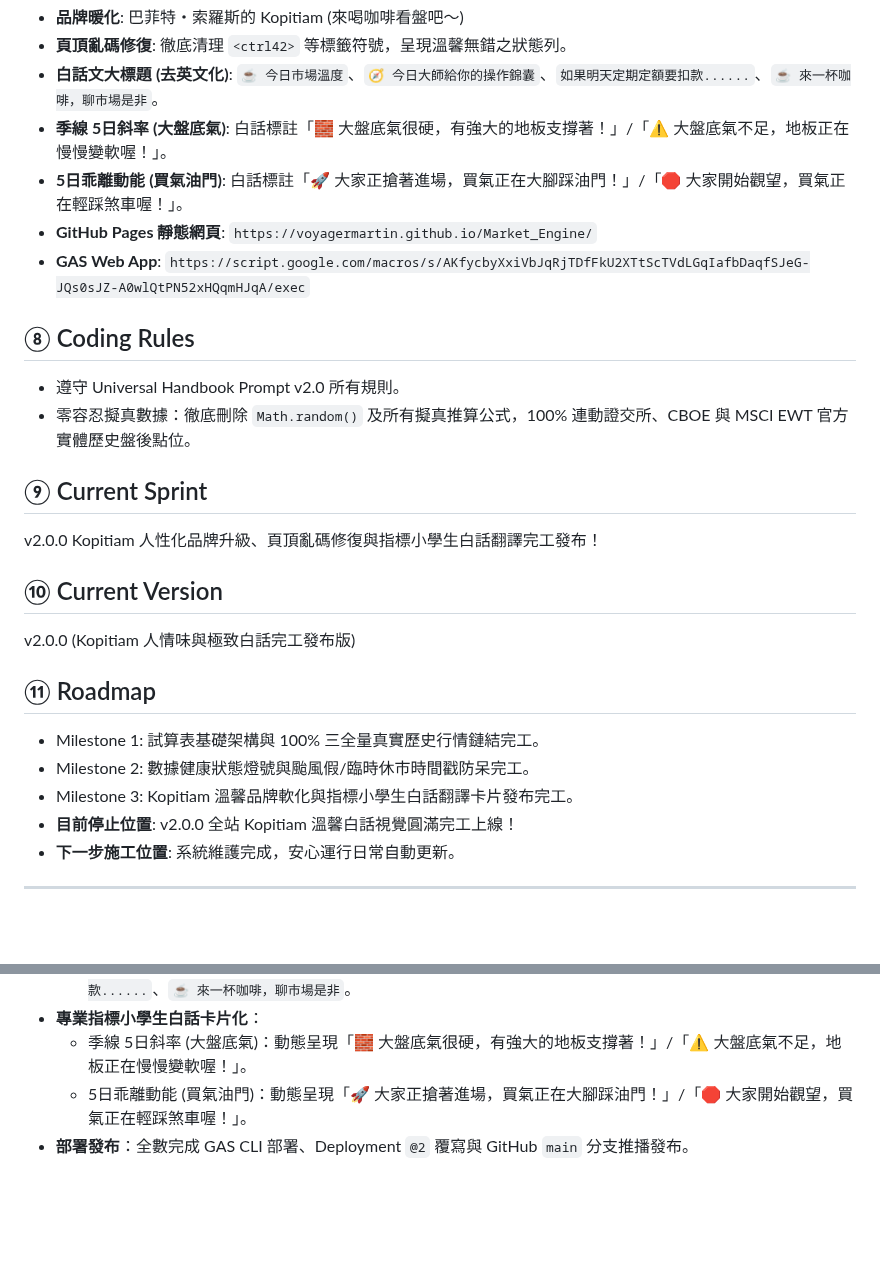
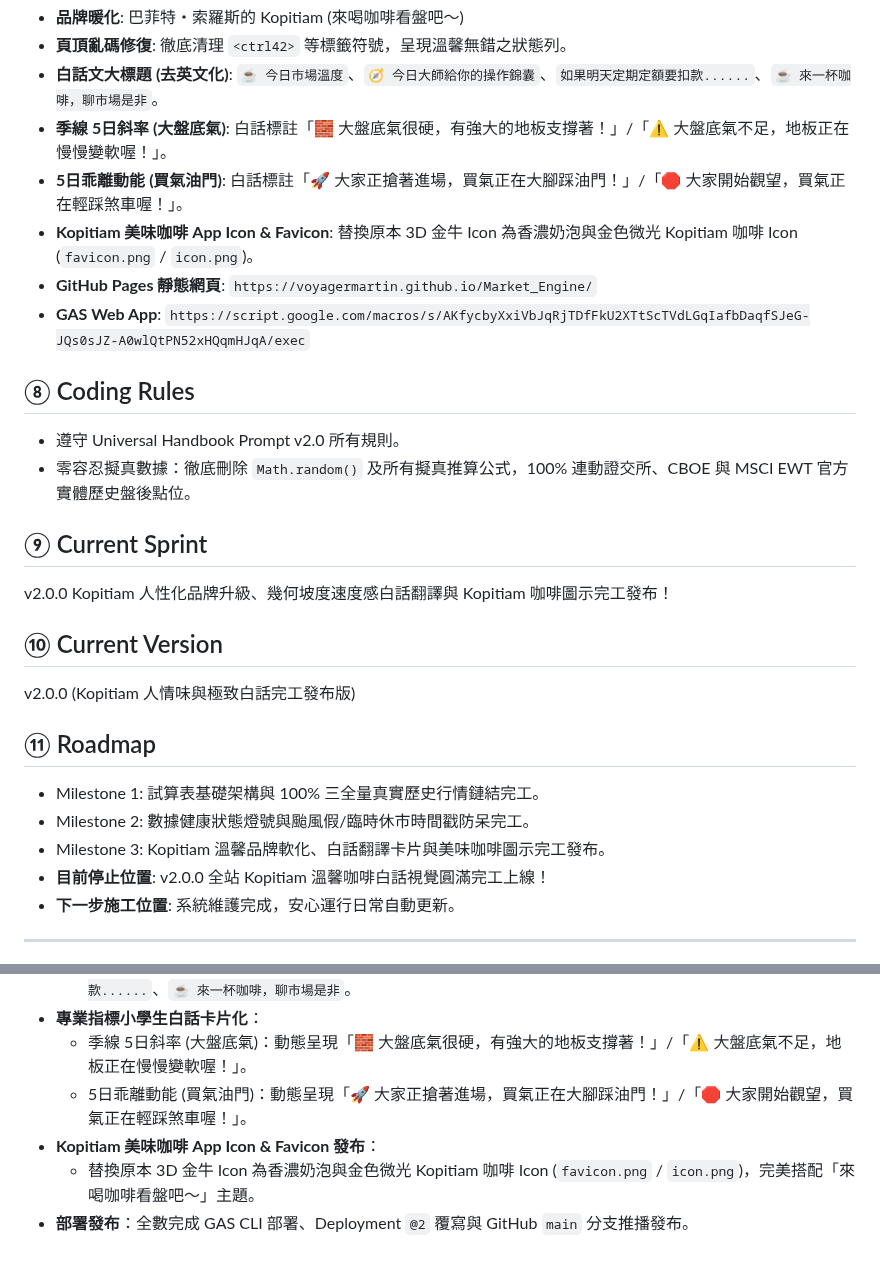
Before and after one commit to voyagermartin/Market_Engine, a Markdown page: HANDBOOK.md, 2 parts joined by grey strips. Rendered like a GitHub page; blank space fills up the shorter version.

Commit message:
docs(handbook): 更新 v2.0.0 Kopitiam 咖啡圖示與極致白話看盤體驗完工紀錄

```diff
--- a/HANDBOOK.md
+++ b/HANDBOOK.md
@@ -54,6 +54,7 @@
 - **白話文大標題 (去英文化)**: `☕ 今日市場溫度`、`🧭 今日大師給你的操作錦囊`、`如果明天定期定額要扣款......`、`☕ 來一杯咖啡，聊市場是非`。
 - **季線 5日斜率 (大盤底氣)**: 白話標註「🧱 大盤底氣很硬，有強大的地板支撐著！」/「⚠️ 大盤底氣不足，地板正在慢慢變軟喔！」。
 - **5日乖離動能 (買氣油門)**: 白話標註「🚀 大家正搶著進場，買氣正在大腳踩油門！」/「🛑 大家開始觀望，買氣正在輕踩煞車喔！」。
+- **Kopitiam 美味咖啡 App Icon & Favicon**: 替換原本 3D 金牛 Icon 為香濃奶泡與金色微光 Kopitiam 咖啡 Icon (`favicon.png` / `icon.png`)。
 - **GitHub Pages 靜態網頁**: `https://voyagermartin.github.io/Market_Engine/`
 - **GAS Web App**: `https://script.google.com/macros/s/AKfycbyXxiVbJqRjTDfFkU2XTtScTVdLGqIafbDaqfSJeG-JQs0sJZ-A0wlQtPN52xHQqmHJqA/exec`
 
@@ -62,7 +63,7 @@
 - 零容忍擬真數據：徹底刪除 `Math.random()` 及所有擬真推算公式，100% 連動證交所、CBOE 與 MSCI EWT 官方實體歷史盤後點位。
 
 ## ⑨ Current Sprint
-v2.0.0 Kopitiam 人性化品牌升級、頁頂亂碼修復與指標小學生白話翻譯完工發布！
+v2.0.0 Kopitiam 人性化品牌升級、幾何坡度速度感白話翻譯與 Kopitiam 咖啡圖示完工發布！
 
 ## ⑩ Current Version
 v2.0.0 (Kopitiam 人情味與極致白話完工發布版)
@@ -70,8 +71,8 @@ v2.0.0 (Kopitiam 人情味與極致白話完工發布版)
 ## ⑪ Roadmap
 - Milestone 1: 試算表基礎架構與 100% 三全量真實歷史行情鏈結完工。
 - Milestone 2: 數據健康狀態燈號與颱風假/臨時休市時間戳防呆完工。
-- Milestone 3: Kopitiam 溫馨品牌軟化與指標小學生白話翻譯卡片發布完工。
-- **目前停止位置**: v2.0.0 全站 Kopitiam 溫馨白話視覺圓滿完工上線！
+- Milestone 3: Kopitiam 溫馨品牌軟化、白話翻譯卡片與美味咖啡圖示完工發布。
+- **目前停止位置**: v2.0.0 全站 Kopitiam 溫馨咖啡白話視覺圓滿完工上線！
 - **下一步施工位置**: 系統維護完成，安心運行日常自動更新。
 
 ---
@@ -95,4 +96,6 @@ v2.0.0 (Kopitiam 人情味與極致白話完工發布版)
 - **專業指標小學生白話卡片化**：
   - 季線 5日斜率 (大盤底氣)：動態呈現「🧱 大盤底氣很硬，有強大的地板支撐著！」/「⚠️ 大盤底氣不足，地板正在慢慢變軟喔！」。
   - 5日乖離動能 (買氣油門)：動態呈現「🚀 大家正搶著進場，買氣正在大腳踩油門！」/「🛑 大家開始觀望，買氣正在輕踩煞車喔！」。
+- **Kopitiam 美味咖啡 App Icon & Favicon 發布**：
+  - 替換原本 3D 金牛 Icon 為香濃奶泡與金色微光 Kopitiam 咖啡 Icon (`favicon.png` / `icon.png`)，完美搭配「來喝咖啡看盤吧～」主題。
 - **部署發布**：全數完成 GAS CLI 部署、Deployment `@2` 覆寫與 GitHub `main` 分支推播發布。
```
